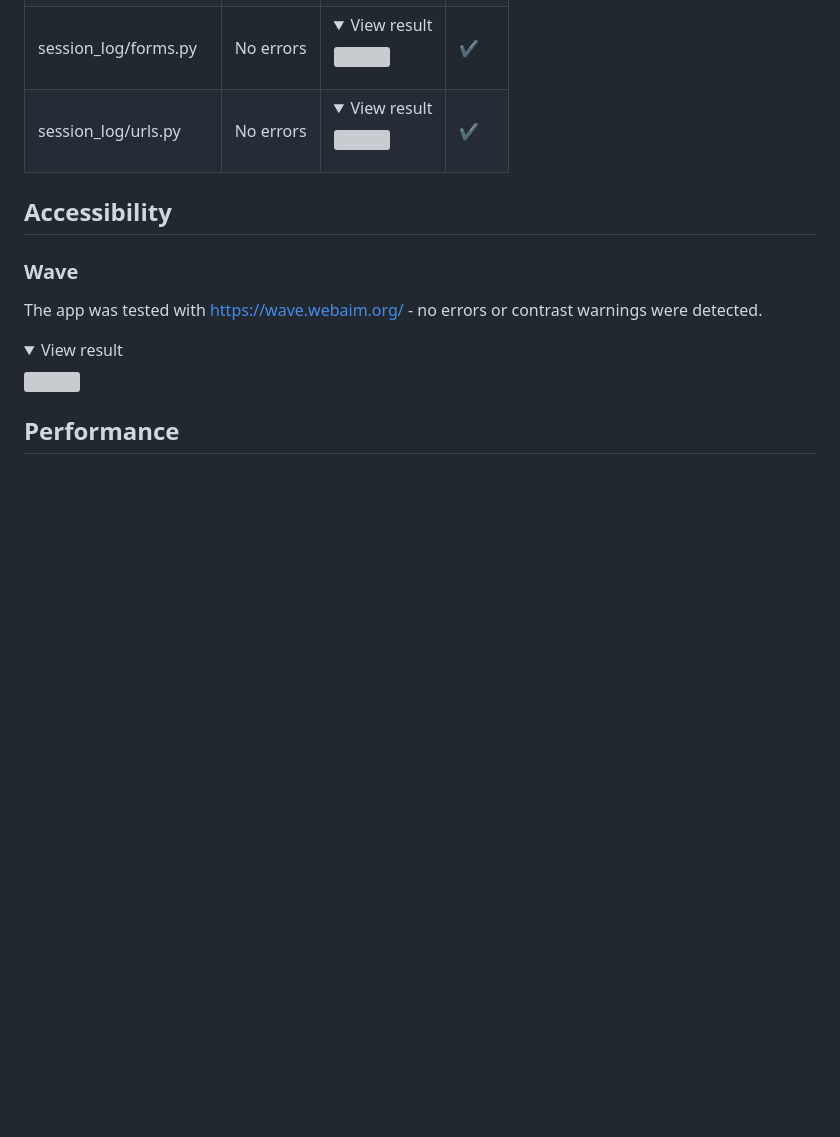
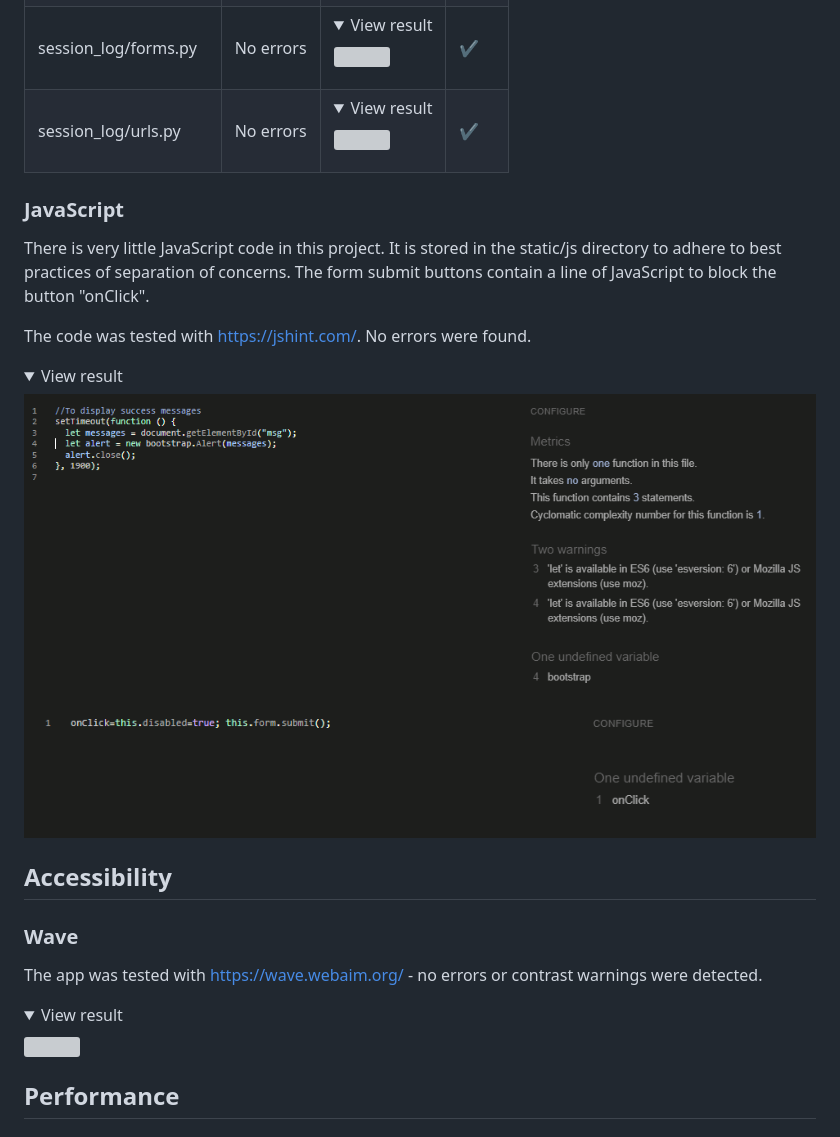
Before and after one commit to barty-s/windsurf-session-log, a Markdown page: TESTING.md, the part around the change. Rendered like a GitHub page; pictures changed too: docs/testing/code_validation/cv-js.png (added), docs/testing/code_validation/cv-js1.png (added); folded sections open; blank space fills up the shorter version; grey boxes are pictures that could not be loaded.

Commit message:
Add JS section to TESTING

```diff
--- a/TESTING.md
+++ b/TESTING.md
@@ -40,6 +40,14 @@ The app was tested with https://pep8ci.herokuapp.com/
 | session_log/views.py   | No errors | <details> <summary>View result</summary> <img src="docs/testing/code_validation/cv-session-log-views.png"> </details>   | ✔    |
 | session_log/forms.py   | No errors | <details> <summary>View result</summary> <img src="docs/testing/code_validation/cv-session-log-forms.png"> </details>   | ✔    |
 | session_log/urls.py    | No errors | <details> <summary>View result</summary> <img src="docs/testing/code_validation/cv-session-log-urls.png"> </details>    | ✔    |
+
+### JavaScript
+
+There is very little JavaScript code in this project. It is stored in the static/js directory to adhere to best practices of separation of concerns. The form submit buttons contain a line of JavaScript to block the button "onClick".
+
+The code was tested with https://jshint.com/. No errors were found.
+
+<details> <summary>View result</summary> <img src="docs/testing/code_validation/cv-js.png"> <img src="docs/testing/code_validation/cv-js1.png"></details>
 
 ## Accessibility
 
```
